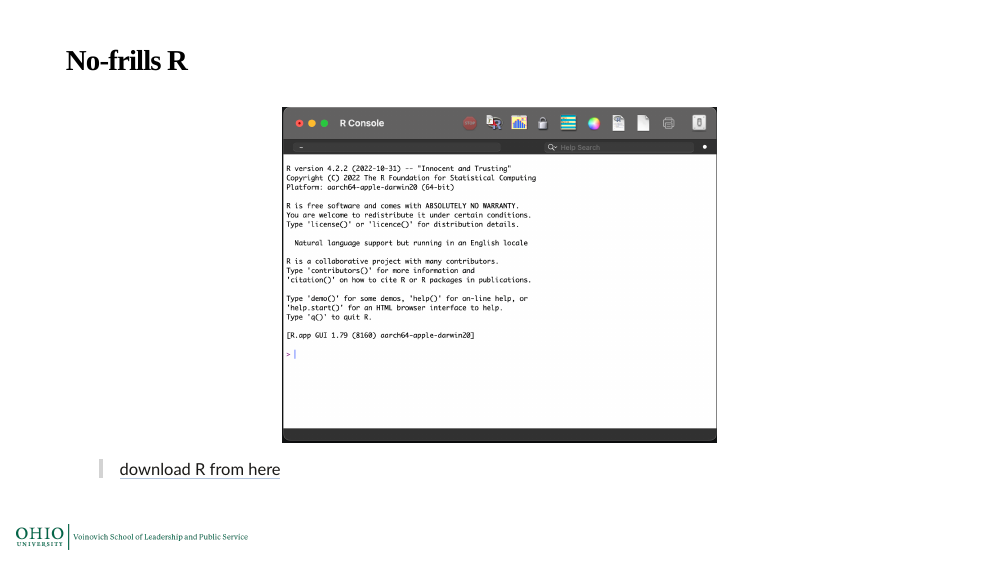
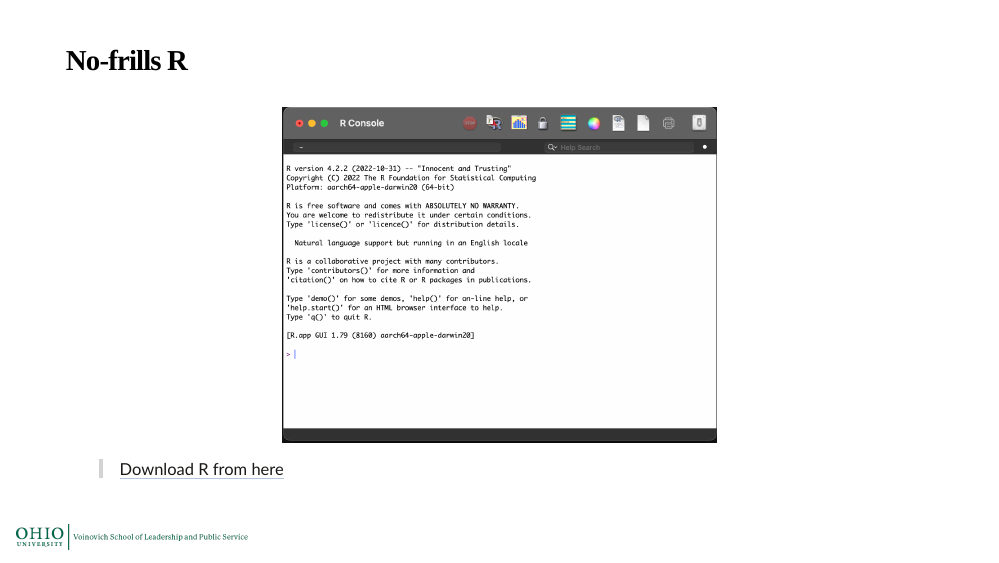
Before and after one commit to aniruhil/morpc23, an R Markdown document (index.Rmd): page 5 of 25. The pictures show the slides in the output file index.html that the author committed with the source; the slides are laid out offline by our stand-in for remark.js, each with all of its steps uncovered, in fonts that may differ from those the slides ask for, and without slide numbers, shadows or browser add-ons; a font, style sheet, LaTeX package, included part or bibliography that could not be used is replaced or left out; library style sheets and scripts come from the installed R packages.

Commit message:
small tweaks

````diff
--- a/index.Rmd
+++ b/index.Rmd
@@ -151,7 +151,7 @@
 
 ```
 
-> [download R from here](https://cran.r-project.org/bin/)
+> [Download R from here](https://cran.r-project.org/bin/)
 
 ---
 
````
Also changed, not shown: index.html, index.Rmd (2 more changed lines), 6 other files.
